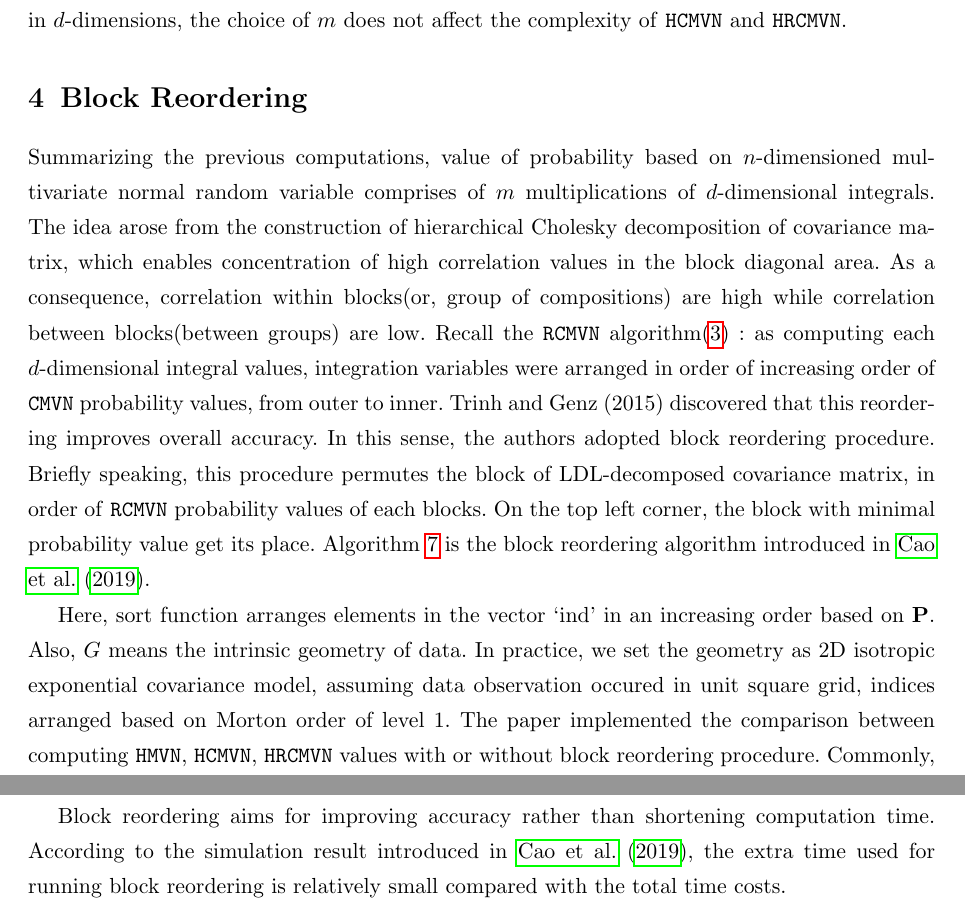
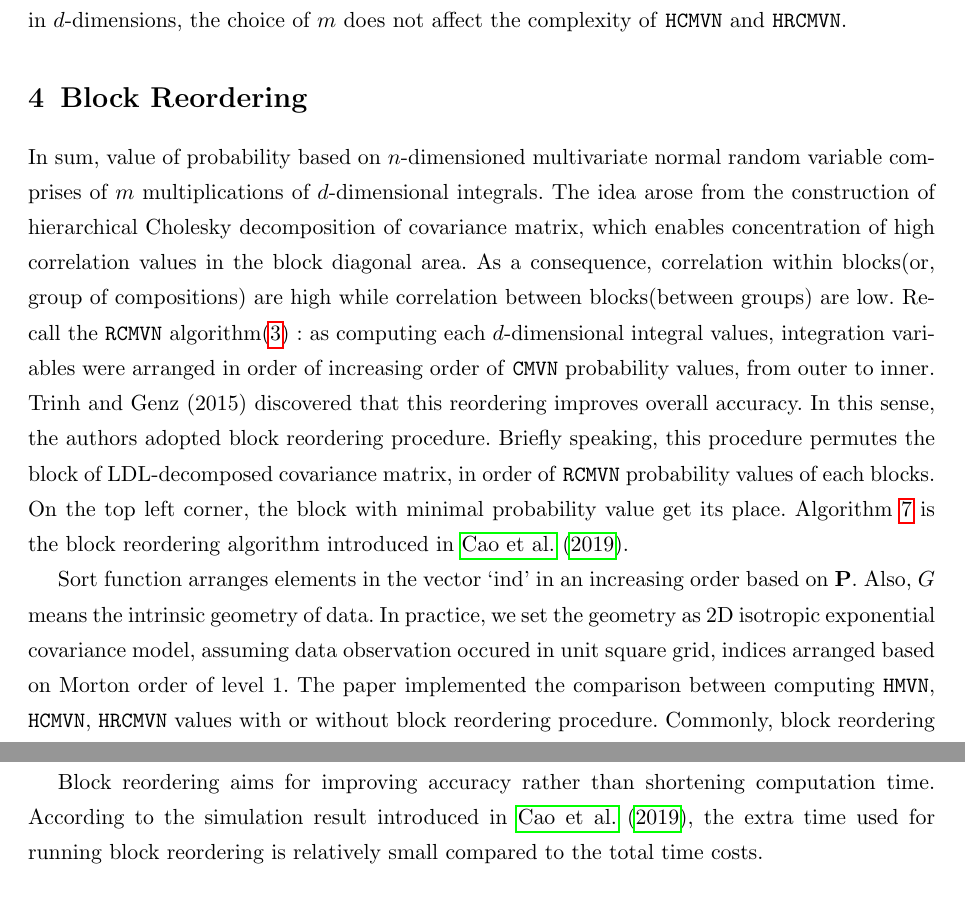
Before and after one commit to kw-lee/AdvStatComp_HDP, a LaTeX document (final/report.tex, which reads final/chapters/04_block.tex): two parts of pages 10 and 11 of 19, joined at a grey line, cut so that both start at the same text. Compiled offline with pdfLaTeX.

Commit message:
Update 04_block.tex

```diff
--- a/final/chapters/04_block.tex
+++ b/final/chapters/04_block.tex
@@ -1,7 +1,7 @@
 % 6. Block Reordering - 현석
 \section{Block Reordering}
 
-Summarizing the previous computations, value of probability based on $n$-dimensioned multivariate normal random variable comprises of $m$ multiplications of $d$-dimensional integrals. The idea arose from the construction of hierarchical Cholesky decomposition of covariance matrix, which enables concentration of high correlation values in the block diagonal area. As a consequence, correlation within blocks(or, group of compositions) are high while correlation between blocks(between groups) are low. Recall the \texttt{RCMVN} algorithm(\ref{alg:CMVN}) : as computing each $d$-dimensional integral values, integration variables were arranged in order of increasing order of \texttt{CMVN} probability values, from outer to inner. Trinh and Genz (2015) discovered that this reordering improves overall accuracy. In this sense, the authors adopted block reordering procedure. Briefly speaking, this procedure permutes the block of LDL-decomposed covariance matrix, in order of \texttt{RCMVN} probability values of each blocks. On the top left corner, the block with minimal probability value get its place. Algorithm \ref{alg:BR} is the block reordering algorithm introduced in \citet{cao2019hierarchical}.
+In sum, value of probability based on $n$-dimensioned multivariate normal random variable comprises of $m$ multiplications of $d$-dimensional integrals. The idea arose from the construction of hierarchical Cholesky decomposition of covariance matrix, which enables concentration of high correlation values in the block diagonal area. As a consequence, correlation within blocks(or, group of compositions) are high while correlation between blocks(between groups) are low. Recall the \texttt{RCMVN} algorithm(\ref{alg:CMVN}) : as computing each $d$-dimensional integral values, integration variables were arranged in order of increasing order of \texttt{CMVN} probability values, from outer to inner. Trinh and Genz (2015) discovered that this reordering improves overall accuracy. In this sense, the authors adopted block reordering procedure. Briefly speaking, this procedure permutes the block of LDL-decomposed covariance matrix, in order of \texttt{RCMVN} probability values of each blocks. On the top left corner, the block with minimal probability value get its place. Algorithm \ref{alg:BR} is the block reordering algorithm introduced in \citet{cao2019hierarchical}.
 
 \begin{algorithm}[ht]
     \caption{Blockwise reordering}
@@ -21,7 +21,7 @@ Summarizing the previous computations, value of probability based on $n$-dimensi
     \end{algorithmic}\label{alg:BR}
 \end{algorithm}
 
-Here, sort function arranges elements in the vector `ind' in an increasing order based on $\mathbf{P}$. Also, $G$ means the intrinsic geometry of data. In practice, we set the geometry as 2D isotropic exponential covariance model, assuming data observation occured in unit square grid, indices arranged based on Morton order of level 1. The paper implemented the comparison between computing \texttt{HMVN}, \texttt{HCMVN}, \texttt{HRCMVN} values with or without block reordering procedure. Commonly, block reordering procedure places on the way before implementing hierarchical decomposition. For example, one can derive Algorithm \ref{alg:hmvn_bro} as a \texttt{HCMVN} procedure with block reordering.
+Sort function arranges elements in the vector `ind' in an increasing order based on $\mathbf{P}$. Also, $G$ means the intrinsic geometry of data. In practice, we set the geometry as 2D isotropic exponential covariance model, assuming data observation occured in unit square grid, indices arranged based on Morton order of level 1. The paper implemented the comparison between computing \texttt{HMVN}, \texttt{HCMVN}, \texttt{HRCMVN} values with or without block reordering procedure. Commonly, block reordering procedure places on the way before implementing hierarchical decomposition. For example, one can derive Algorithm \ref{alg:hmvn_bro} as a \texttt{HCMVN} procedure with block reordering.
 
 \begin{algorithm}[!h]
     \caption{Hierarchical-block conditioning algorithm with Block Reordering}
@@ -49,7 +49,7 @@ Here, sort function arranges elements in the vector `ind' in an increasing order
     \end{algorithmic}\label{alg:hmvn_bro}
 \end{algorithm}
 
-Block reordering aims for improving accuracy rather than shortening computation time. According to the simulation result introduced in \citet{cao2019hierarchical}, the extra time used for running block reordering is relatively small compared with the total time costs.
+Block reordering aims for improving accuracy rather than shortening computation time. According to the simulation result introduced in \citet{cao2019hierarchical}, the extra time used for running block reordering is relatively small compared to the total time costs.
 
 % The table below displays the running time for block reordering procedure and its condition($m$ is fixed as $4$).
 
```
